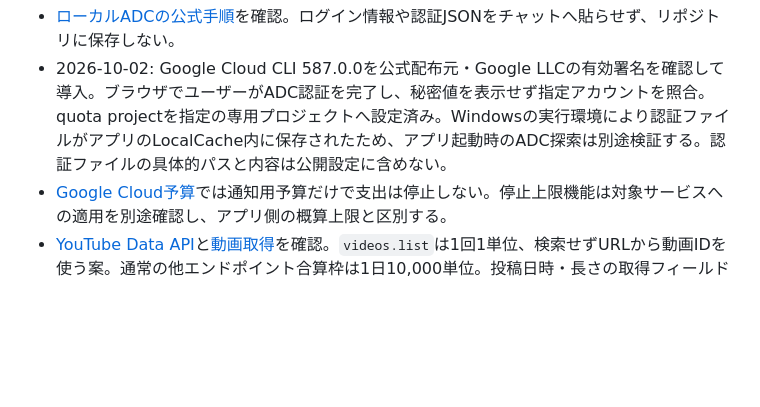
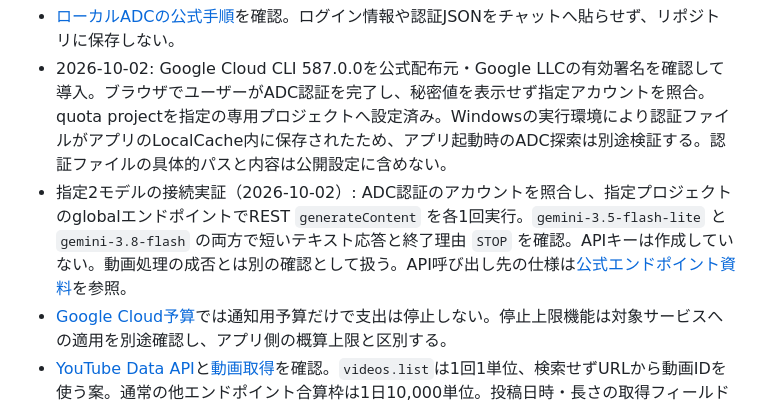
Before and after one commit to hiroai2512-ops/VideoMD, a Markdown page: docs/architecture.md, the part around the change. Rendered like a GitHub page; blank space fills up the shorter version.

```diff
--- a/docs/architecture.md
+++ b/docs/architecture.md
@@ -33,6 +33,7 @@ Windows画面 → URL検証 → メタデータ取得 → Vertex AIで文字起
 
 - [ローカルADCの公式手順](https://docs.cloud.google.com/docs/authentication/set-up-adc-local-dev-environment)を確認。ログイン情報や認証JSONをチャットへ貼らせず、リポジトリに保存しない。
 - 2026-10-02: Google Cloud CLI 587.0.0を公式配布元・Google LLCの有効署名を確認して導入。ブラウザでユーザーがADC認証を完了し、秘密値を表示せず指定アカウントを照合。quota projectを指定の専用プロジェクトへ設定済み。Windowsの実行環境により認証ファイルがアプリのLocalCache内に保存されたため、アプリ起動時のADC探索は別途検証する。認証ファイルの具体的パスと内容は公開設定に含めない。
+- 指定2モデルの接続実証（2026-10-02）: ADC認証のアカウントを照合し、指定プロジェクトのglobalエンドポイントでREST `generateContent` を各1回実行。`gemini-3.5-flash-lite` と `gemini-3.8-flash` の両方で短いテキスト応答と終了理由 `STOP` を確認。APIキーは作成していない。動画処理の成否とは別の確認として扱う。API呼び出し先の仕様は[公式エンドポイント資料](https://docs.cloud.google.com/gemini-enterprise-agent-platform/resources/locations)を参照。
 - [Google Cloud予算](https://docs.cloud.google.com/billing/docs/how-to/budgets)では通知用予算だけで支出は停止しない。停止上限機能は対象サービスへの適用を別途確認し、アプリ側の概算上限と区別する。
 - [YouTube Data API](https://developers.google.com/youtube/v3/getting-started)と[動画取得](https://developers.google.com/youtube/v3/docs/videos/list)を確認。`videos.list`は1回1単位、検索せずURLから動画IDを使う案。通常の他エンドポイント合算枠は1日10,000単位。投稿日時・長さの取得フィールドと安全なキー制限は接続準備で具体化する。
 
```
Also changed, not shown: docs/Plan.md (+2 -1 lines).
